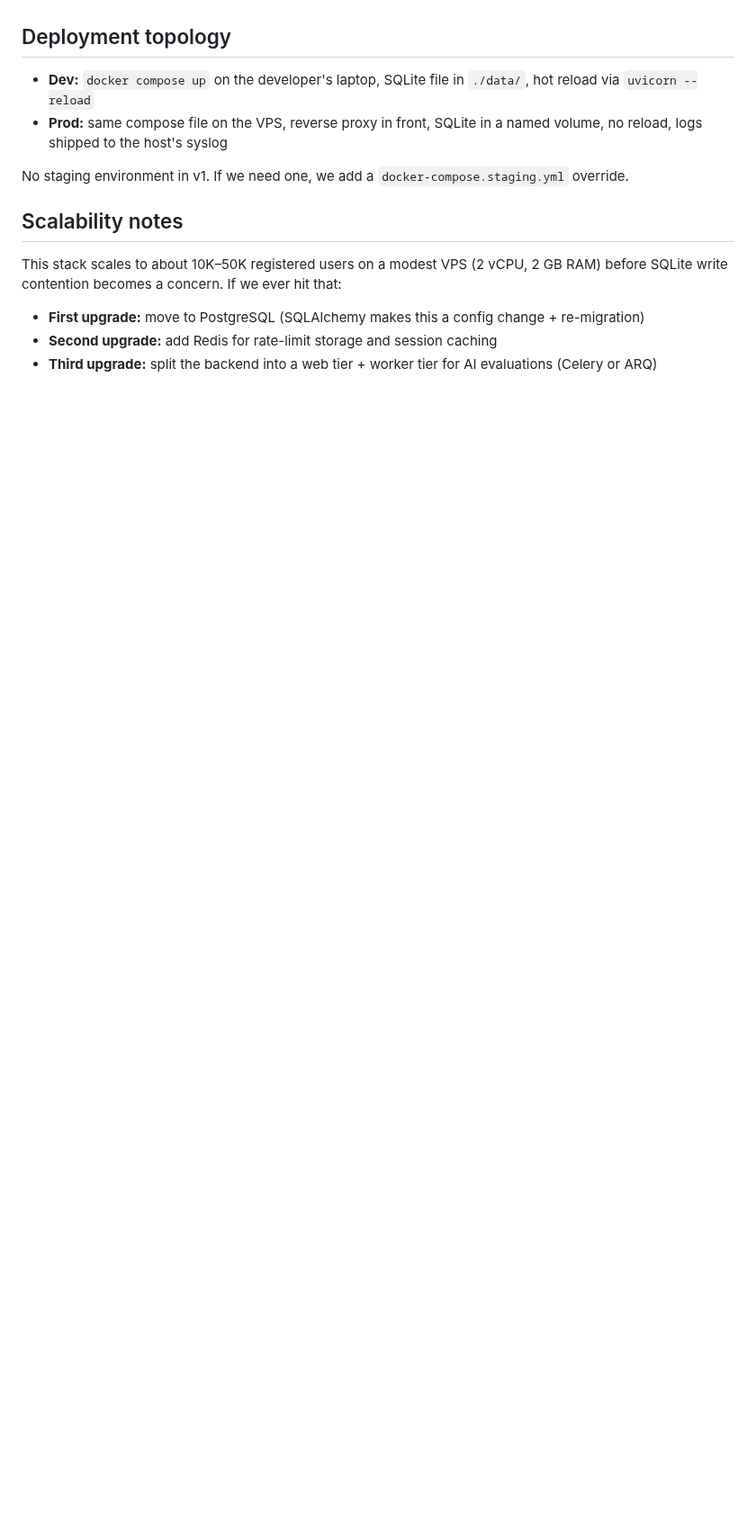
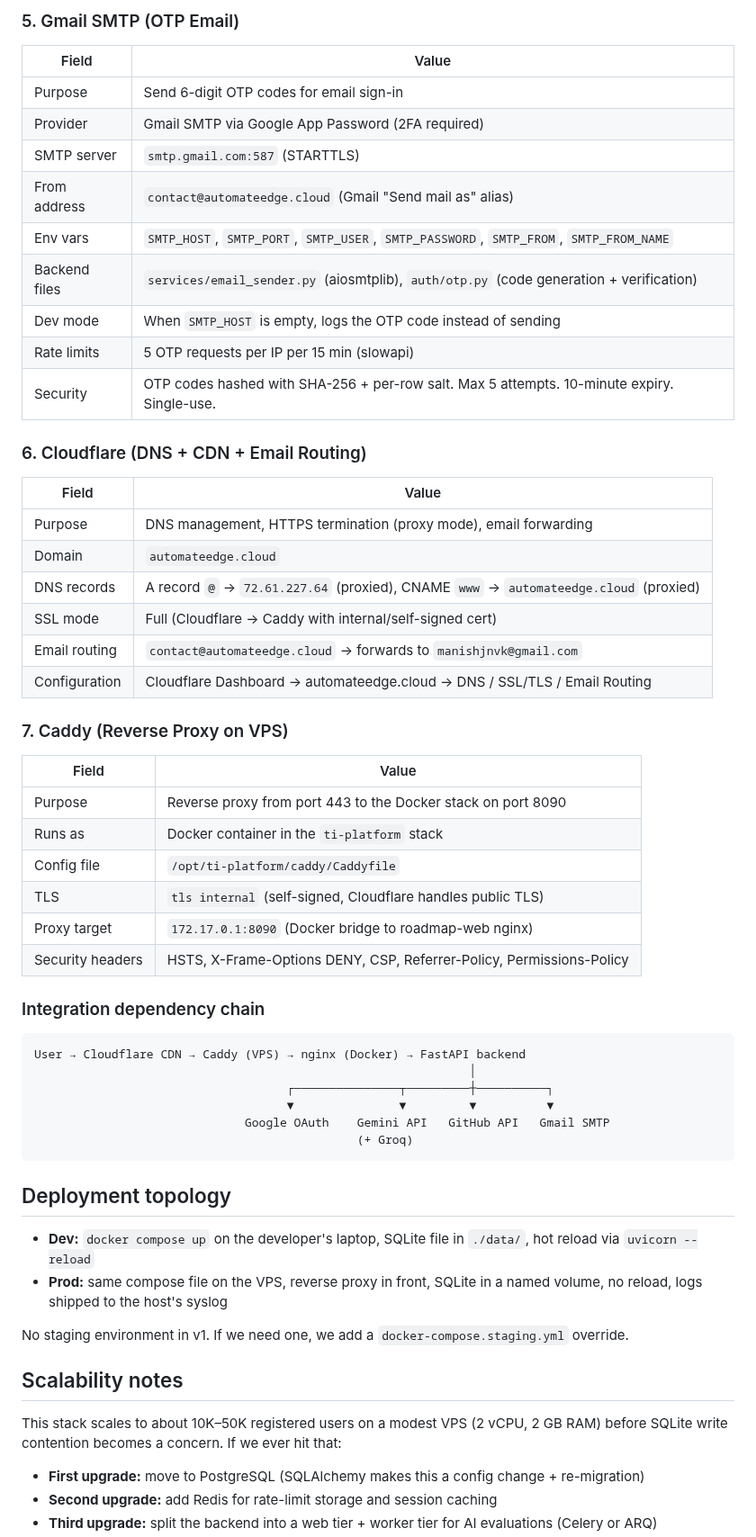
Before and after one commit to manishjnv/AIExpert, a Markdown page: docs/ARCHITECTURE.md, the part around one of its changes. Shown at 90% size. Drawn GitHub-style; blank space fills up the shorter version.

````diff
--- a/docs/ARCHITECTURE.md
+++ b/docs/ARCHITECTURE.md
@@ -235,3 +289,50 @@ Do not delete localStorage data until the merge returns success.
+### 5. Gmail SMTP (OTP Email)
+
+| Field | Value |
+|-------|-------|
+| Purpose | Send 6-digit OTP codes for email sign-in |
+| Provider | Gmail SMTP via Google App Password (2FA required) |
+| SMTP server | `smtp.gmail.com:587` (STARTTLS) |
+| From address | `contact@automateedge.cloud` (Gmail "Send mail as" alias) |
+| Env vars | `SMTP_HOST`, `SMTP_PORT`, `SMTP_USER`, `SMTP_PASSWORD`, `SMTP_FROM`, `SMTP_FROM_NAME` |
+| Backend files | `services/email_sender.py` (aiosmtplib), `auth/otp.py` (code generation + verification) |
+| Dev mode | When `SMTP_HOST` is empty, logs the OTP code instead of sending |
+| Rate limits | 5 OTP requests per IP per 15 min (slowapi) |
+| Security | OTP codes hashed with SHA-256 + per-row salt. Max 5 attempts. 10-minute expiry. Single-use. |
+
+### 6. Cloudflare (DNS + CDN + Email Routing)
+
+| Field | Value |
+|-------|-------|
+| Purpose | DNS management, HTTPS termination (proxy mode), email forwarding |
+| Domain | `automateedge.cloud` |
+| DNS records | A record `@` → `72.61.227.64` (proxied), CNAME `www` → `automateedge.cloud` (proxied) |
+| SSL mode | Full (Cloudflare → Caddy with internal/self-signed cert) |
+| Email routing | `contact@automateedge.cloud` → forwards to `manishjnvk@gmail.com` |
+| Configuration | Cloudflare Dashboard → automateedge.cloud → DNS / SSL/TLS / Email Routing |
+
+### 7. Caddy (Reverse Proxy on VPS)
+
+| Field | Value |
+|-------|-------|
+| Purpose | Reverse proxy from port 443 to the Docker stack on port 8090 |
+| Runs as | Docker container in the `ti-platform` stack |
+| Config file | `/opt/ti-platform/caddy/Caddyfile` |
+| TLS | `tls internal` (self-signed, Cloudflare handles public TLS) |
+| Proxy target | `172.17.0.1:8090` (Docker bridge to roadmap-web nginx) |
+| Security headers | HSTS, X-Frame-Options DENY, CSP, Referrer-Policy, Permissions-Policy |
+
+### Integration dependency chain
+
+```
+User → Cloudflare CDN → Caddy (VPS) → nginx (Docker) → FastAPI backend
+                                                              │
+                                    ┌───────────────┬─────────┼──────────┐
+                                    ▼               ▼         ▼          ▼
+                              Google OAuth    Gemini API   GitHub API   Gmail SMTP
+                                              (+ Groq)
+```
+
 ## Deployment topology
 
 - **Dev:** `docker compose up` on the developer's laptop, SQLite file in `./data/`, hot reload via `uvicorn --reload`
````
Also changed, not shown: other parts of docs/ARCHITECTURE.md (+54 -0 lines).
